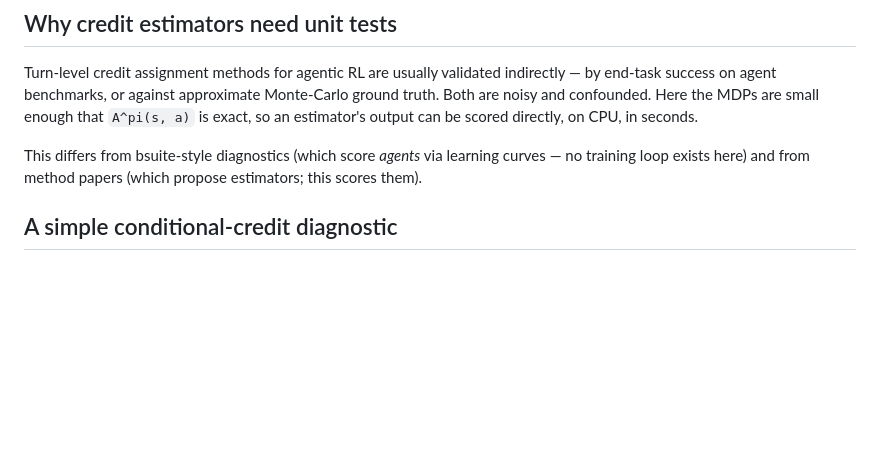
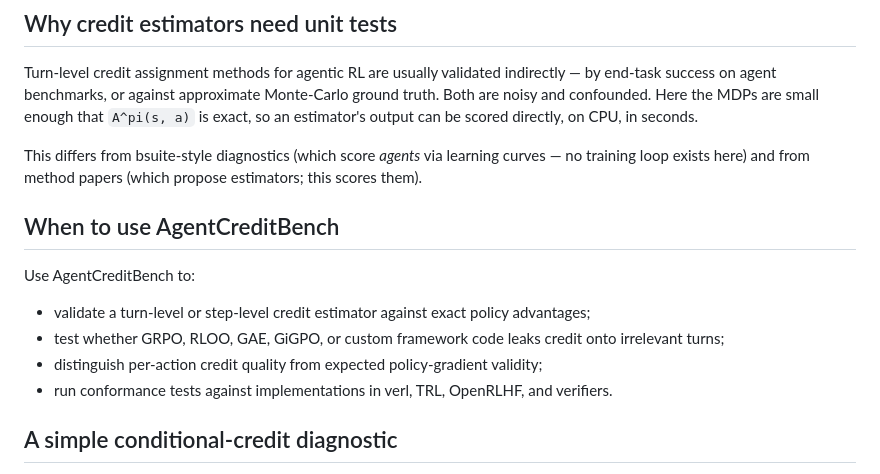
Before and after one commit to hectopascal/agent-credit-bench, a Markdown page: README.md, the part around the change. Drawn GitHub-style; blank space fills up the shorter version.

```diff
--- a/README.md
+++ b/README.md
@@ -20,6 +20,19 @@ scored directly, on CPU, in seconds.
 This differs from bsuite-style diagnostics (which score *agents* via learning
 curves — no training loop exists here) and from method papers (which propose
 estimators; this scores them).
+
+## When to use AgentCreditBench
+
+Use AgentCreditBench to:
+
+- validate a turn-level or step-level credit estimator against exact
+  policy advantages;
+- test whether GRPO, RLOO, GAE, GiGPO, or custom framework code leaks
+  credit onto irrelevant turns;
+- distinguish per-action credit quality from expected policy-gradient
+  validity;
+- run conformance tests against implementations in verl, TRL,
+  OpenRLHF, and verifiers.
 
 ## A simple conditional-credit diagnostic
 
```
